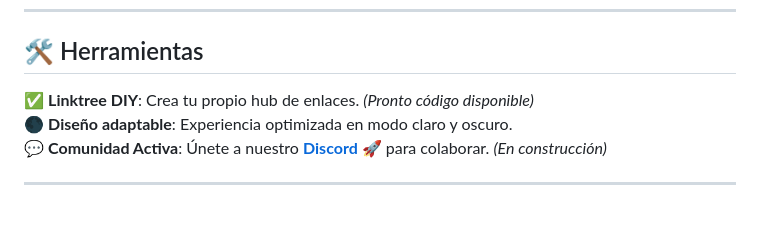
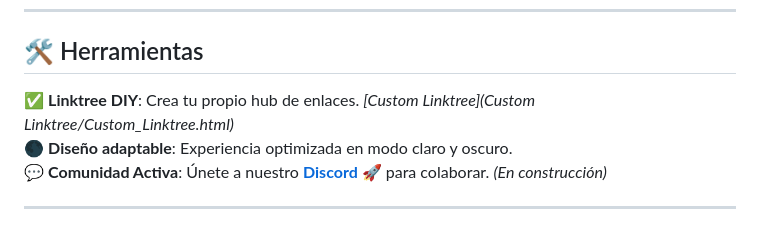
Before and after one commit to nellydafelly/blacksheep.proyect, a Markdown page: README.md, the part around the change. Rendered like a GitHub page.

```diff
--- a/README.md
+++ b/README.md
@@ -15,7 +15,7 @@ Fusionamos creatividad, tecnología y conciencia ambiental:
 ---
 
 ## 🛠️ Herramientas
-✅ **Linktree DIY**: Crea tu propio hub de enlaces. *(Pronto código disponible)*
+✅ **Linktree DIY**: Crea tu propio hub de enlaces. *[Custom Linktree](Custom Linktree/Custom_Linktree.html)*
 🌑 **Diseño adaptable**: Experiencia optimizada en modo claro y oscuro.
 💬 **Comunidad Activa**: Únete a nuestro **[Discord 🚀](#)** para colaborar. *(En construcción)*
 
```
